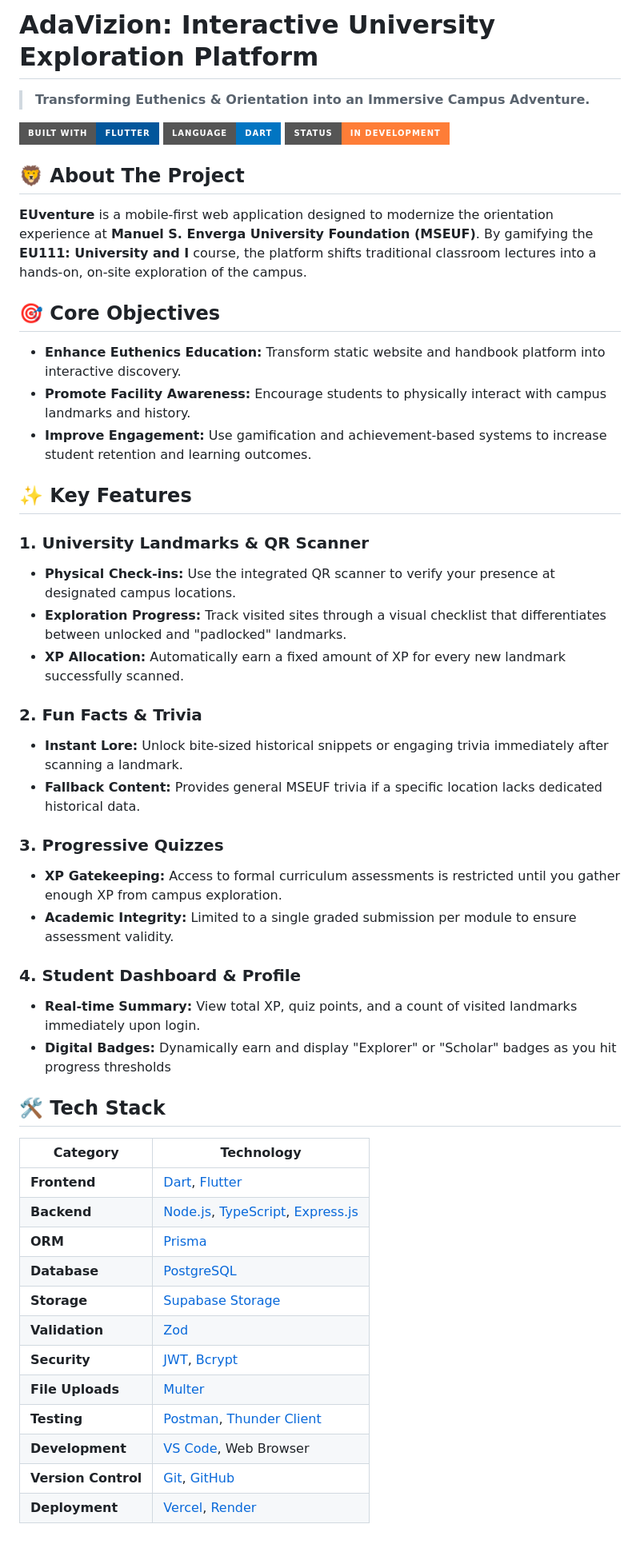
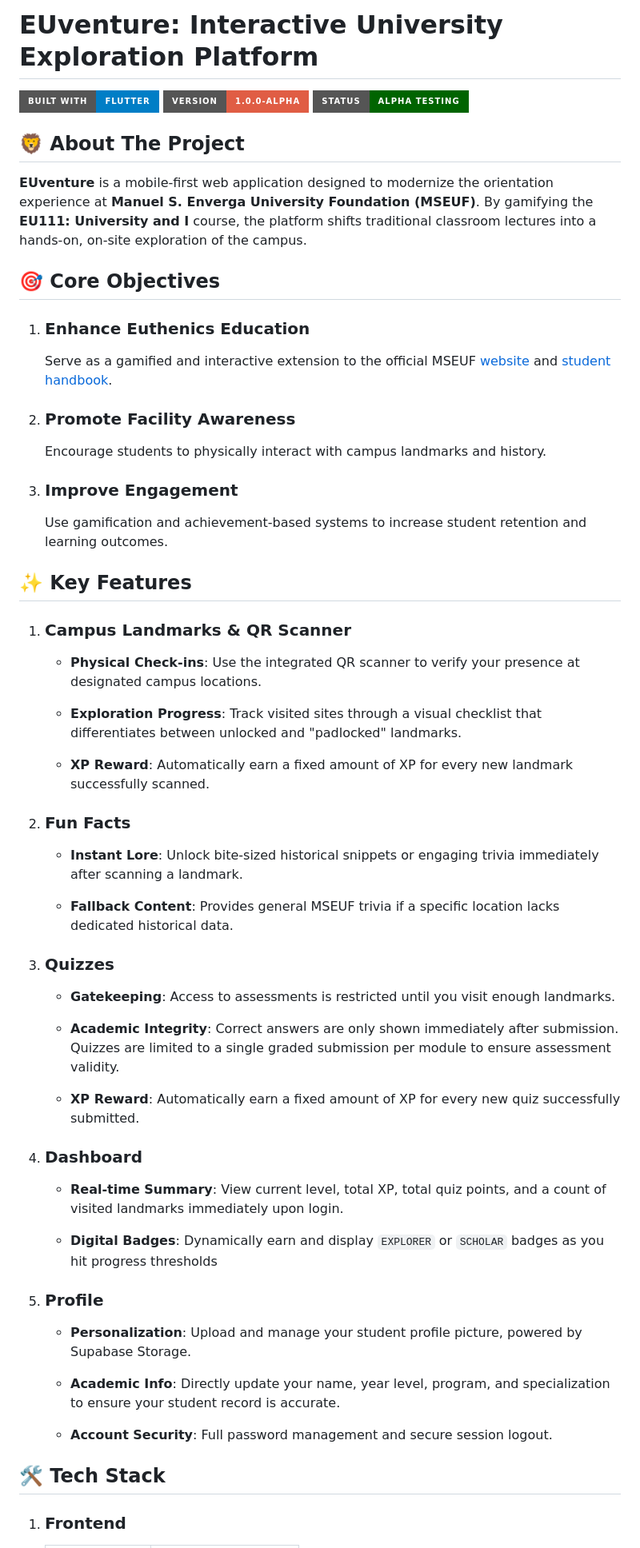
Before and after one commit to pak-pow/AdaVizion, a Markdown page: README.md, the part around one of its changes. Shown at 80% size. GitHub-like rendering; badges without logos.

Commit message:
docs: revise README

```diff
--- a/README.md
+++ b/README.md
@@ -1,10 +1,8 @@
-# AdaVizion: Interactive University Exploration Platform
+# EUventure: Interactive University Exploration Platform
 
-> **Transforming Euthenics & Orientation into an Immersive Campus Adventure.**
-
-![Flutter](https://img.shields.io/badge/Built_with-Flutter-02569B?style=for-the-badge&logo=flutter&logoColor=white)
-![Dart](https://img.shields.io/badge/Language-Dart-0175C2?style=for-the-badge&logo=dart&logoColor=white)
-![Status](https://img.shields.io/badge/Status-In_Development-orange?style=for-the-badge)
+![Flutter](https://img.shields.io/badge/Built_with-Flutter-blue?style=for-the-badge&logo=flutter&logoColor=white)
+![Version](https://img.shields.io/badge/Version-1.0.0--alpha-red?style=for-the-badge)
+![Status](https://img.shields.io/badge/Status-Alpha_Testing-darkgreen?style=for-the-badge)
 
 ## 🦁 About The Project
 
@@ -12,47 +10,57 @@
 
 ## 🎯 Core Objectives
 
-- **Enhance Euthenics Education:** Transform static website and handbook platform into interactive discovery.
-- **Promote Facility Awareness:** Encourage students to physically interact with campus landmarks and history.
-- **Improve Engagement:** Use gamification and achievement-based systems to increase student retention and learning outcomes.
+1. ### Enhance Euthenics Education
+
+    Serve as a gamified and interactive extension to the official MSEUF [website](https://mseuf.edu.ph) and [student handbook](https://mseuf.edu.ph/osas/announcements/is-now-available-250219110640).
+
+2. ### Promote Facility Awareness
+
+    Encourage students to physically interact with campus landmarks and history.
+
+3. ### Improve Engagement
+
+    Use gamification and achievement-based systems to increase student retention and learning outcomes.
 
 ## ✨ Key Features
 
-### 1. University Landmarks & QR Scanner
+1. ### Campus Landmarks & QR Scanner
 
-- **Physical Check-ins:** Use the integrated QR scanner to verify your presence at designated campus locations.
-- **Exploration Progress:** Track visited sites through a visual checklist that differentiates between unlocked and "padlocked" landmarks.
-- **XP Allocation:** Automatically earn a fixed amount of XP for every new landmark successfully scanned.
+    - **Physical Check-ins**: Use the integrated QR scanner to verify your presence at designated campus locations.
 
-### 2. Fun Facts & Trivia
+    - **Exploration Progress**: Track visited sites through a visual checklist that differentiates between unlocked and "padlocked" landmarks.
 
-- **Instant Lore:** Unlock bite-sized historical snippets or engaging trivia immediately after scanning a landmark.
-- **Fallback Content:** Provides general MSEUF trivia if a specific location lacks dedicated historical data.
+    - **XP Reward**: Automatically earn a fixed amount of XP for every new landmark successfully scanned.
 
-### 3. Progressive Quizzes
+2. ### Fun Facts
 
-- **XP Gatekeeping:** Access to formal curriculum assessments is restricted until you gather enough XP from campus exploration.
-- **Academic Integrity:** Limited to a single graded submission per module to ensure assessment validity.
+    - **Instant Lore**: Unlock bite-sized historical snippets or engaging trivia immediately after scanning a landmark.
 
-### 4. Student Dashboard & Profile
+    - **Fallback Content**: Provides general MSEUF trivia if a specific location lacks dedicated historical data.
 
-- **Real-time Summary:** View total XP, quiz points, and a count of visited landmarks immediately upon login.
-- **Digital Badges:** Dynamically earn and display "Explorer" or "Scholar" badges as you hit progress thresholds
+3. ### Quizzes
+
+    - **Gatekeeping**: Access to assessments is restricted until you visit enough landmarks.
+
+    - **Academic Integrity**: Correct answers are only shown immediately after submission. Quizzes are limited to a single graded submission per module to ensure assessment validity.
+
+    - **XP Reward**: Automatically earn a fixed amount of XP for every new quiz successfully submitted.
+
+4. ### Dashboard
+
+    - **Real-time Summary**: View current level, total XP, total quiz points, and a count of visited landmarks immediately upon login.
+
+    - **Digital Badges**: Dynamically earn and display `EXPLORER` or `SCHOLAR` badges as you hit progress thresholds
+
+5. ### Profile
+
+    - **Personalization**: Upload and manage your student profile picture, powered by Supabase Storage.
+
+    - **Academic Info**: Directly update your name, year level, program, and specialization to ensure your student record is accurate.
+
+    - **Account Security**: Full password management and secure session logout.
 
 ## 🛠️ Tech Stack
 
-| Category | Technology |
-| --- | --- |
-| **Frontend** | [Dart](https://dart.dev/docs), [Flutter](https://flutter.dev/) |
-| **Backend** | [Node.js](https://nodejs.org/en), [TypeScript](https://www.typescriptlang.org/docs/), [Express.js](https://expressjs.com/) |
-| **ORM** | [Prisma](https://www.prisma.io/) |
-| **Database** | [PostgreSQL](https://www.postgresql.org/docs/) |
-| **Storage** | [Supabase Storage](https://supabase.com/docs/guides/storage) |
-| **Validation** | [Zod](https://zod.dev/) |
-| **Security** | [JWT](https://jwt.io/introduction), [Bcrypt](https://www.npmjs.com/package/bcrypt) |
-| **File Uploads** | [Multer](https://www.npmjs.com/package/multer) |
-| **Testing** | [Postman](https://www.postman.com/), [Thunder Client](https://www.thunderclient.com/) |
-| **Development** | [VS Code](https://code.visualstudio.com/), Web Browser |
-| **Version Control** | [Git](https://git-scm.com/), [GitHub](https://github.com/) |
-| **Deployment** | [Vercel](https://vercel.com/), [Render](https://render.com/) |
+1. ### Frontend
 
```
Also changed, not shown: other parts of README.md (+98 -63 lines).
